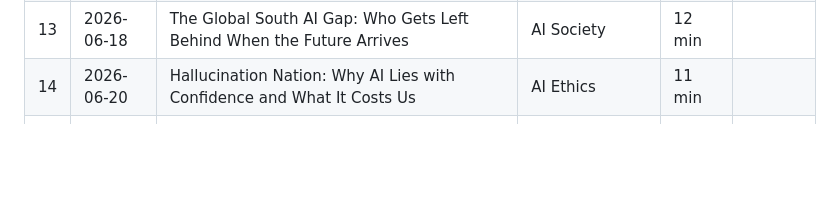
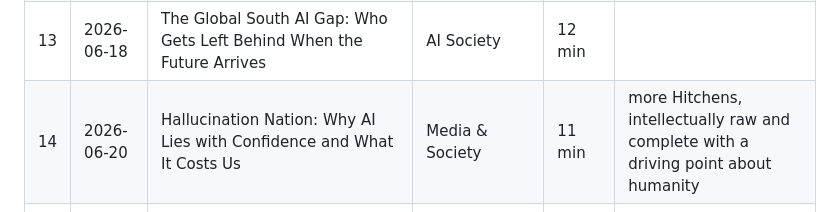
Before and after one commit to joselitosering/aima, a Markdown page: articles/aima-editorial-calendar.md, the part around the change. Drawn GitHub-style; blank space fills up the shorter version.

Commit message:
chore: update editorial calendar via article-manager

```diff
--- a/articles/aima-editorial-calendar.md
+++ b/articles/aima-editorial-calendar.md
@@ -18,7 +18,7 @@
 | 11 | 2026-06-01 | The Token Bill: How AI Overspending Is Rewriting the Future of Work | Industry Analysis | 11 min |  |
 | 12 | 2026-06-04 | The Algorithm of Atrocity: AI, Surveillance, and the Companies That Profit from Both | AI Ethics | 19 min |  |
 | 13 | 2026-06-18 | The Global South AI Gap: Who Gets Left Behind When the Future Arrives | AI Society | 12 min |  |
-| 14 | 2026-06-20 | Hallucination Nation: Why AI Lies with Confidence and What It Costs Us | AI Ethics | 11 min |  |
+| 14 | 2026-06-20 | Hallucination Nation: Why AI Lies with Confidence and What It Costs Us | Media & Society | 11 min | more Hitchens, intellectually raw and complete with a driving point about humanity |
 | 15 | 2026-06-22 | Machines That Compose: What AI Music Reveals About Human Creativity | AI Creative | 9 min |  |
 | 16 | 2026-06-24 | The Digital Nomad Economy: How Developing Nations Are Reshaping Global AI Labor | AI Society | 12 min |  |
 | 17 | 2026-06-26 | Power Hungry: The Carbon Ledger of the AI Compute Boom | AI Environment | 10 min |  |
```
